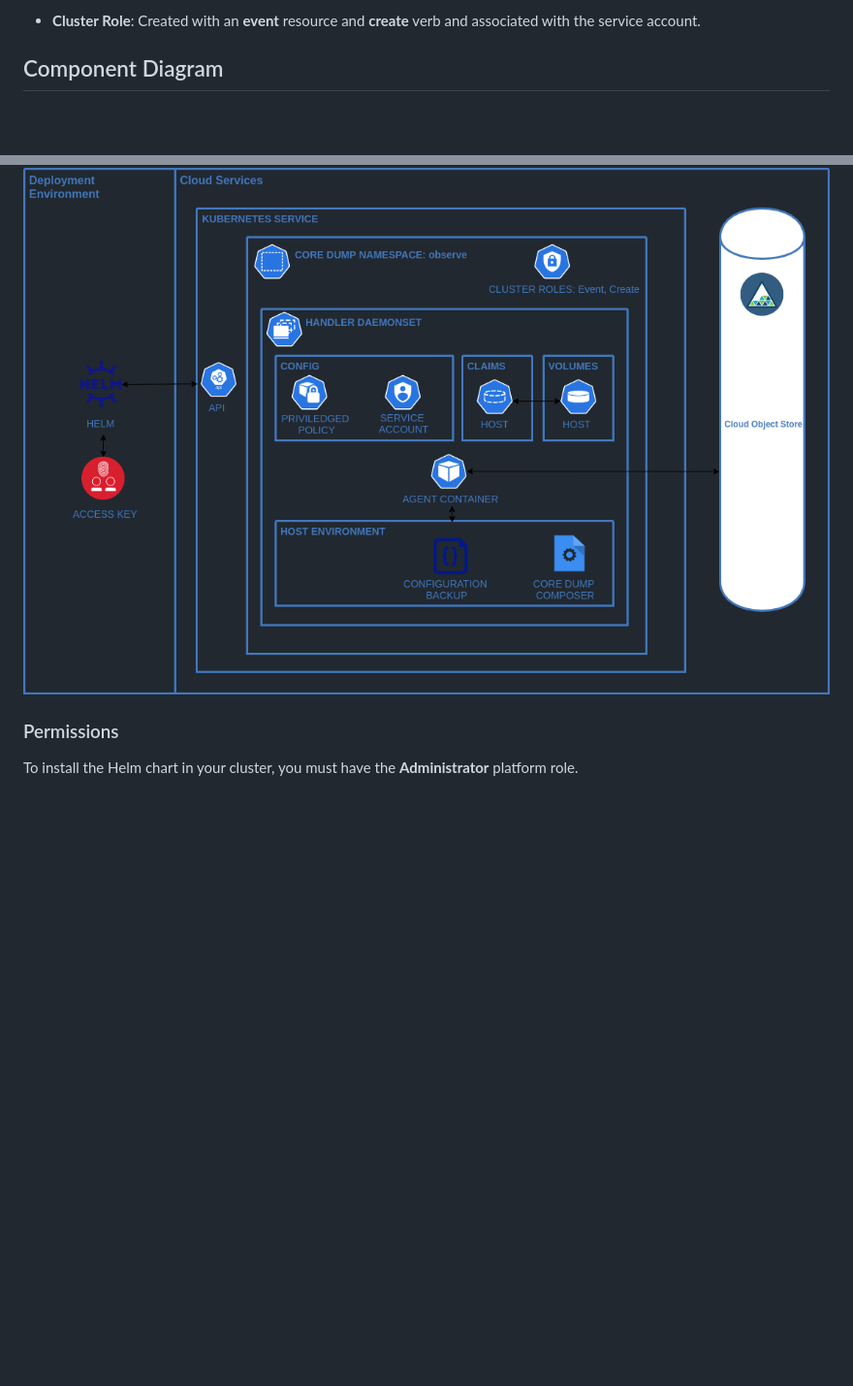
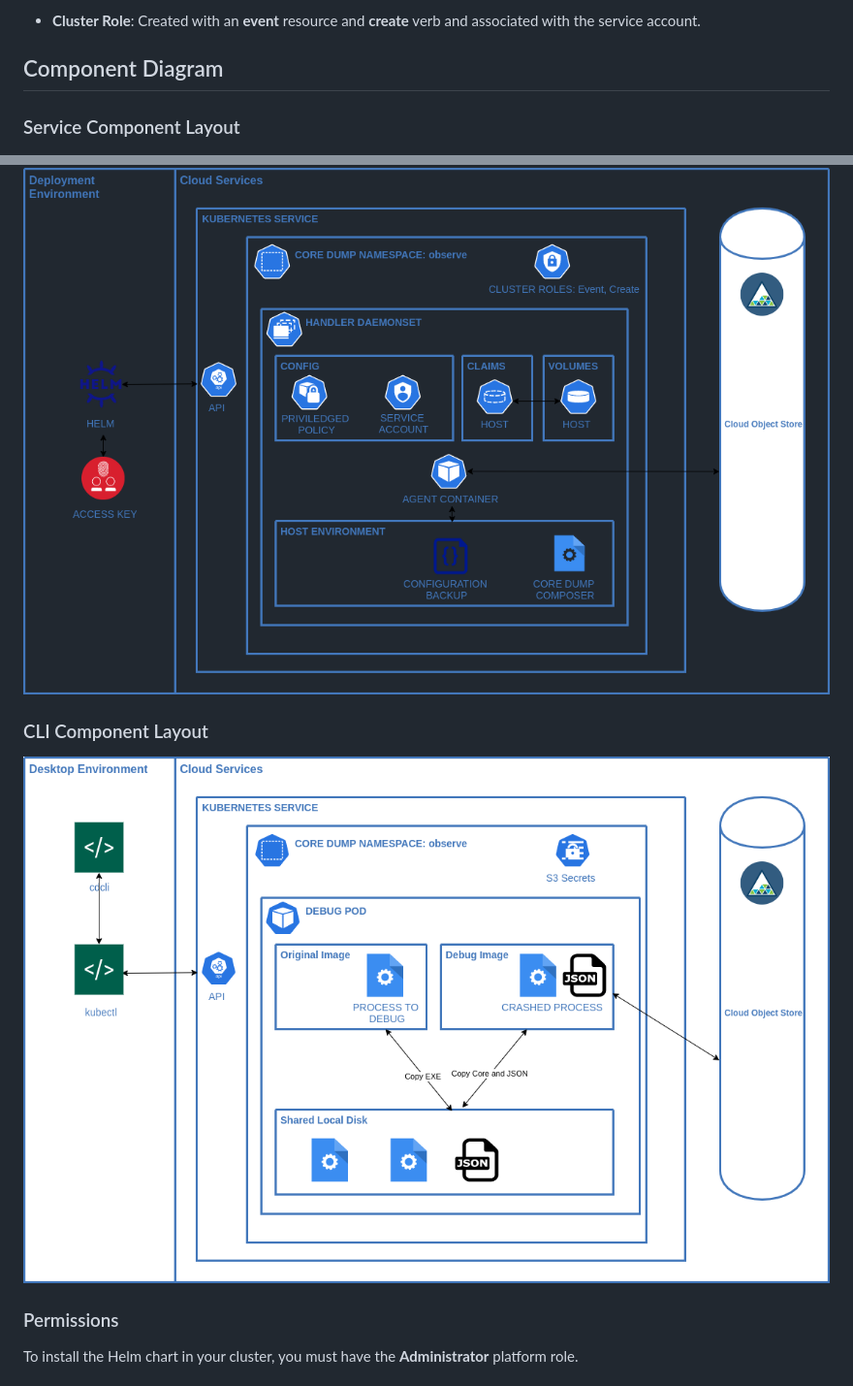
Before and after one commit to IBM/core-dump-handler, a Markdown page: README.md, 2 parts joined by grey strips. Shown: that part at 97% size. Rendered like a GitHub page; pictures changed too: assets/client_topology.png (added); blank space fills up the shorter version.

Commit message:
client diagrams

```diff
--- a/README.md
+++ b/README.md
@@ -135,7 +135,11 @@ When you install the IBM Cloud Core Dump Handler Helm chart, the following Kuber
 - **Cluster Role**: Created with an **event** resource and **create** verb and associated with the service account.
 
 ## Component Diagram
+### Service Component Layout
 ![Component Diagram](assets/topology.png)
+
+### CLI Component Layout
+![Client Component Diagram](assets/client_topology.png)
 
 ### Permissions
 To install the Helm chart in your cluster, you must have the **Administrator** platform role.
```
Also changed, not shown: 1 other file.
